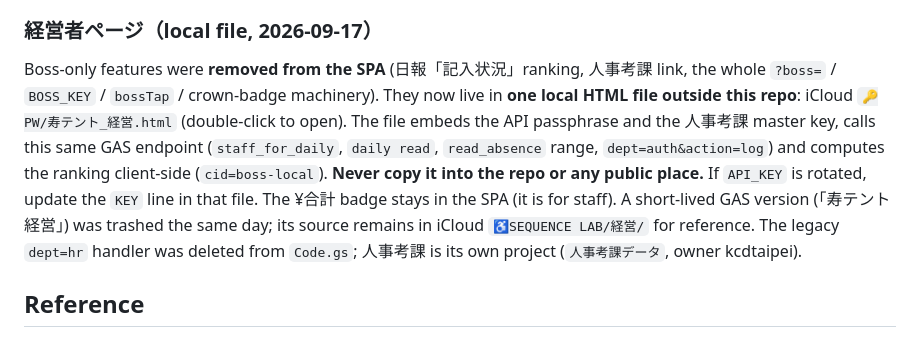
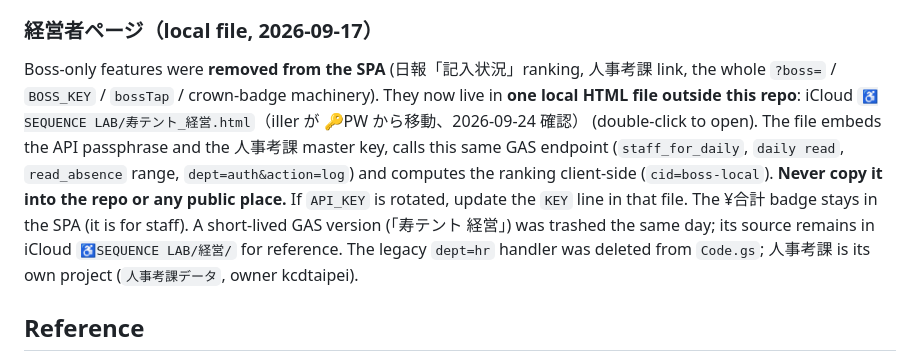
Before and after one commit to kotobuki-tent/app, a Markdown page: CLAUDE.md, the part around the change. GitHub-like rendering.

Commit message:
docs: 経営者ページの置き場を iCloud ♿️SEQUENCE LAB/ に訂正（iller が 🔑PW から移動していた）
Co-Authored-By: Claude Opus 4.8 <noreply@anthropic.com>

```diff
--- a/CLAUDE.md
+++ b/CLAUDE.md
@@ -71,7 +71,7 @@ Operational constraints and how-tos live in dedicated `.claude/` files (loaded a
 
 ### 経営者ページ（local file, 2026-09-17）
 
-Boss-only features were **removed from the SPA** (日報「記入状況」ranking, 人事考課 link, the whole `?boss=` / `BOSS_KEY` / `bossTap` / crown-badge machinery). They now live in **one local HTML file outside this repo**: iCloud `🔑PW/寿テント_経営.html` (double-click to open). The file embeds the API passphrase and the 人事考課 master key, calls this same GAS endpoint (`staff_for_daily`, `daily read`, `read_absence` range, `dept=auth&action=log`) and computes the ranking client-side (`cid=boss-local`). **Never copy it into the repo or any public place.** If `API_KEY` is rotated, update the `KEY` line in that file. The ¥合計 badge stays in the SPA (it is for staff). A short-lived GAS version (「寿テント 経営」) was trashed the same day; its source remains in iCloud `♿️SEQUENCE LAB/経営/` for reference. The legacy `dept=hr` handler was deleted from `Code.gs`; 人事考課 is its own project (`人事考課データ`, owner kcdtaipei).
+Boss-only features were **removed from the SPA** (日報「記入状況」ranking, 人事考課 link, the whole `?boss=` / `BOSS_KEY` / `bossTap` / crown-badge machinery). They now live in **one local HTML file outside this repo**: iCloud `♿️SEQUENCE LAB/寿テント_経営.html`（iller が 🔑PW から移動、2026-09-24 確認） (double-click to open). The file embeds the API passphrase and the 人事考課 master key, calls this same GAS endpoint (`staff_for_daily`, `daily read`, `read_absence` range, `dept=auth&action=log`) and computes the ranking client-side (`cid=boss-local`). **Never copy it into the repo or any public place.** If `API_KEY` is rotated, update the `KEY` line in that file. The ¥合計 badge stays in the SPA (it is for staff). A short-lived GAS version (「寿テント 経営」) was trashed the same day; its source remains in iCloud `♿️SEQUENCE LAB/経営/` for reference. The legacy `dept=hr` handler was deleted from `Code.gs`; 人事考課 is its own project (`人事考課データ`, owner kcdtaipei).
 
 ## Reference
 
```
Also changed, not shown: 1 other file.
